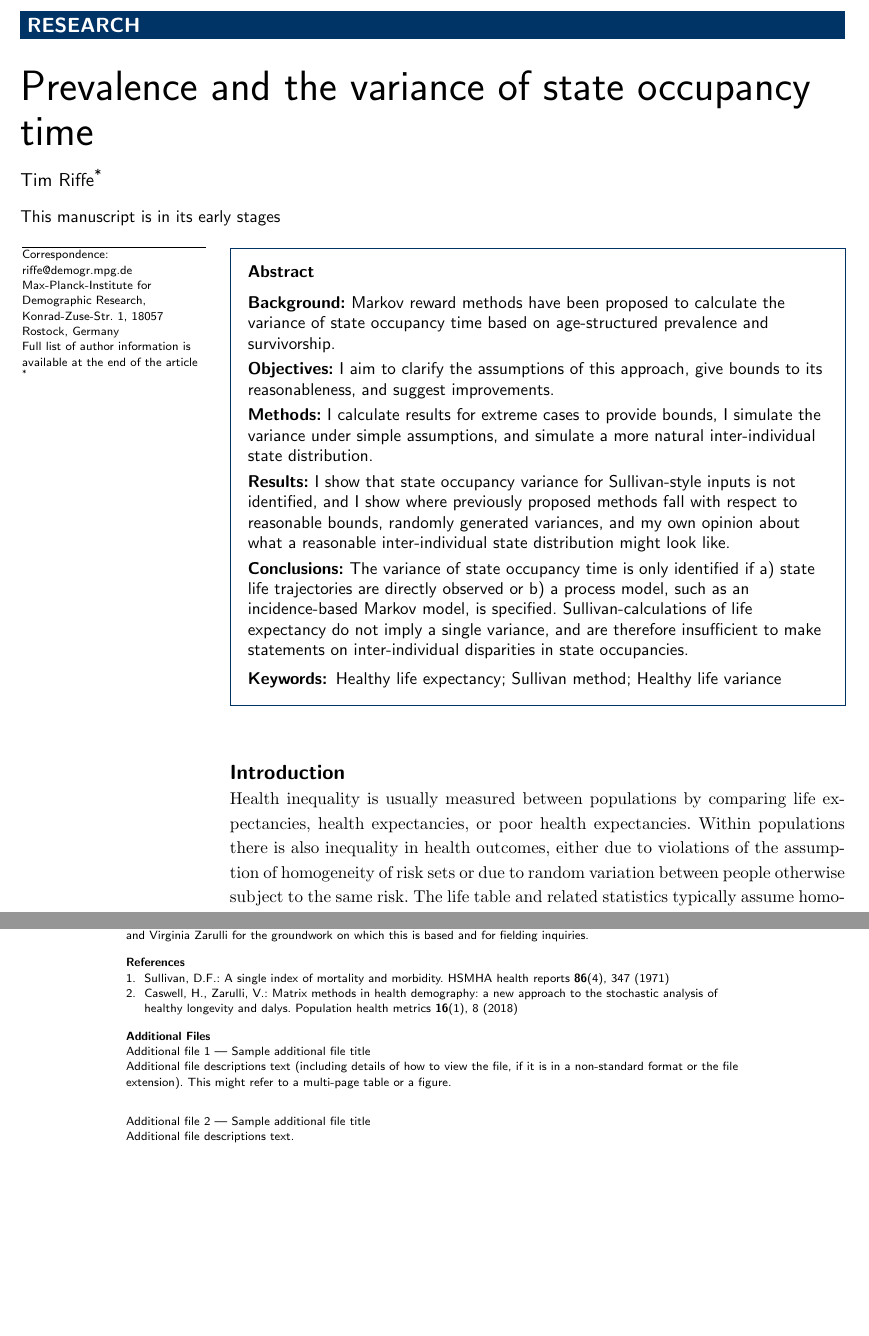
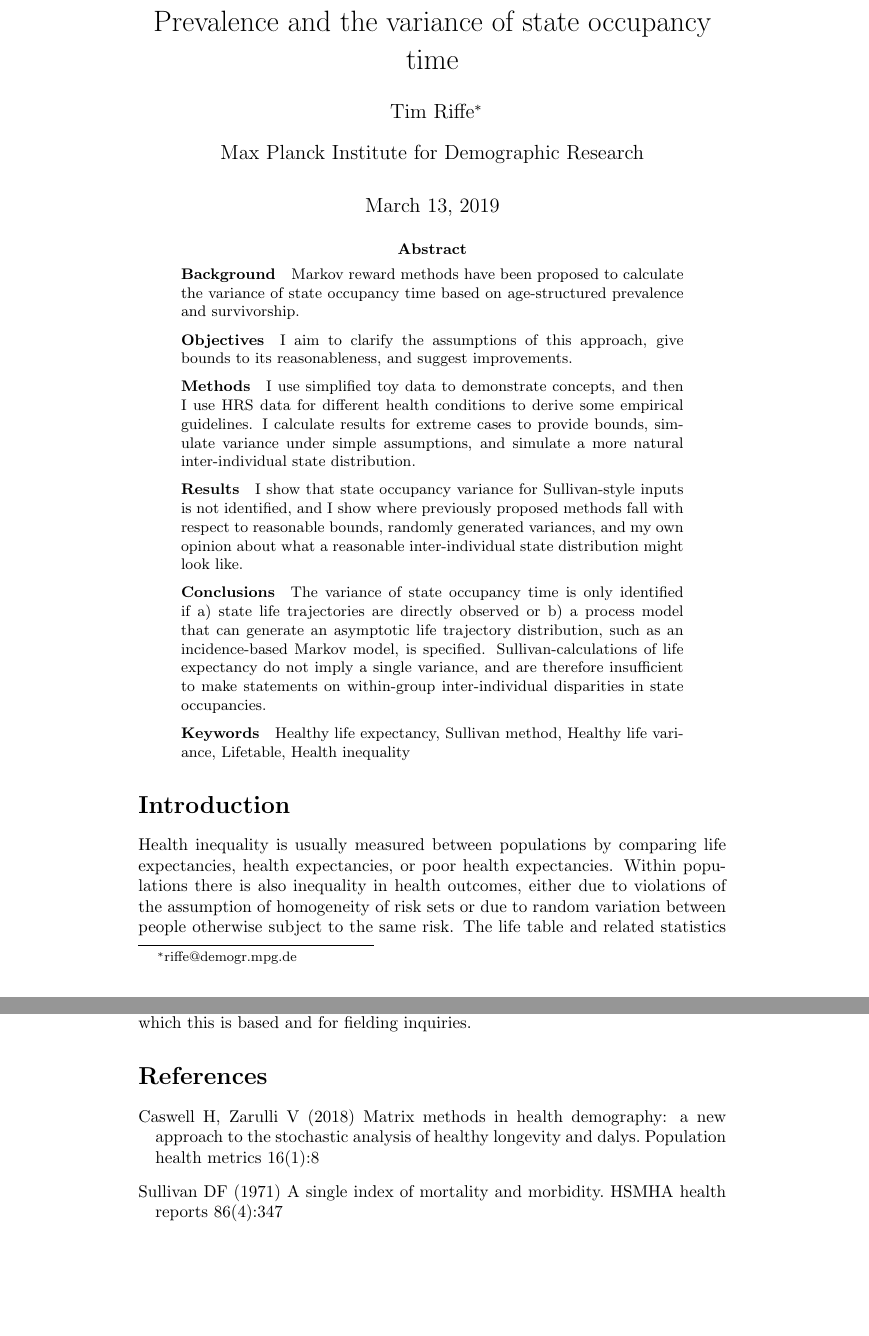
Before and after one commit to IvanWilli/PREVAR, a LaTeX paper (PREVAR/Riffe2018.tex): two parts of pages 1 and 6 of 6 before the commit and two parts of pages 1 and 8 of 8 after it, joined at a grey line, cut at the place of the change, the shorter picture padded with empty space. Compiled offline with pdfLaTeX.

Commit message:
put in standard article format for further drafting

```diff
--- a/PREVAR/Riffe2018.tex
+++ b/PREVAR/Riffe2018.tex
@@ -89,31 +24,19 @@
 \begin{document}
 
-\input{metadata}
-\input{abstract}
+\title{Prevalence and the variance of state occupancy time}
+\author{Tim Riffe\thanks{riffe@demogr.mpg.de}\\Max Planck Institute for Demographic Research}
+\maketitle
 
-%\end{fmbox}% uncomment this for twcolumn layout
+\vspace{-2em}
 
-\end{frontmatter}
-
-%%%%%%%%%%%%%%%%%%%%%%%%%%%%%%%%%%%%%%%%%%%%%%
-%%                                          %%
-%% The Main Body begins here                %%
-%%                                          %%
-%% Please refer to the instructions for     %%
-%% authors on:                              %%
-%% http://www.biomedcentral.com/info/authors%%
-%% and include the section headings         %%
-%% accordingly for your article type.       %%
-%%                                          %%
-%% See the Results and Discussion section   %%
-%% for details on how to create sub-sections%%
-%%                                          %%
-%% use \cite{...} to cite references        %%
-%%  \cite{koon} and                         %%
-%%  \cite{oreg,khar,zvai,xjon,schn,pond}    %%
-%%  \nocite{smith,marg,hunn,advi,koha,mouse}%%
-%%                                          %%
-%%%%%%%%%%%%%%%%%%%%%%%%%%%%%%%%%%%%%%%%%%%%%%
+\begin{abstract}
+\absdiv{Background} Markov reward methods have been proposed to calculate the variance of state occupancy time based on age-structured prevalence and survivorship.
+\absdiv{Objectives} I aim to clarify the assumptions of this approach, give bounds to its reasonableness, and suggest improvements.
+\absdiv{Methods} I use simplified toy data to demonstrate concepts, and then I use HRS data for different health conditions to derive some empirical guidelines. I calculate results for extreme cases to provide bounds, simulate variance under simple assumptions, and simulate a more natural inter-individual state distribution.
+\absdiv{Results} I show that state occupancy variance for Sullivan-style inputs is not identified, and I show where previously proposed methods fall with respect to reasonable bounds, randomly generated variances, and my own opinion about what a reasonable inter-individual state distribution might look like.
+\absdiv{Conclusions} The variance of state occupancy time is only identified if a) state life trajectories are directly observed or b) a process model that can generate an asymptotic life trajectory distribution, such as an incidence-based Markov model, is specified. Sullivan-calculations of life expectancy do not imply a single variance, and are therefore insufficient to make statements on within-group inter-individual disparities in state occupancies.
+\absdiv{Keywords} Healthy life expectancy, Sullivan method, Healthy life variance, Lifetable, Health inequality
+\end{abstract}
 
 \section*{Introduction}
 Health inequality is usually measured between populations by comparing life expectancies, health expectancies, or poor health expectancies. Within populations there is also inequality in health outcomes, either due to violations of the assumption of homogeneity of risk sets or due to random variation between people otherwise subject to the same risk. The life table and related statistics typically assume homogeneity of age trajectories of risk between individuals, and multistate models assume the same within states. Transition-based multistate models are flexible with respect to the patterns they can reproduce, but there is no consensus on best practices for state-spaces and which time dimensions ought to structure transitions. Most practitioners produce estimates with the Sullivan method \citep{sullivan1971single} becuse it is often the only viable option, but some Markov skeptics accept the simpler Sullivan method despite its flaws due its process-free interpretation. For the present, let's take the Sullivan estimate of life expectancy for granted and instead focus on within-population estimates of the variance of state occupancy time implied by the same data inputs.
@@ -288,79 +213,8 @@ The purpose of
 %%%%%%%%%%%%%%%%%%%%%%%%%%%%%%%%%%%%%%%%%%%%%%%%%%%%%%%%%%%%%
 
 % if your bibliography is in bibtex format, use those commands:
-\bibliographystyle{bmc-mathphys} % Style BST file (bmc-mathphys, vancouver, spbasic).
+\bibliographystyle{spbasic} % Style BST file (bmc-mathphys, vancouver, spbasic).
 \bibliography{references}      % Bibliography file (usually '*.bib' )
 % for author-year bibliography (bmc-mathphys or spbasic)
-% a) write to bib file (bmc-mathphys only)
-% @settings{label, options="nameyear"}
-% b) uncomment next line
-%\nocite{label}
-
-% or include bibliography directly:
-% \begin{thebibliography}
-% \bibitem{b1}
-% \end{thebibliography}
-
-%%%%%%%%%%%%%%%%%%%%%%%%%%%%%%%%%%%
-%%                               %%
-%% Figures                       %%
-%%                               %%
-%% NB: this is for captions and  %%
-%% Titles. All graphics must be  %%
-%% submitted separately and NOT  %%
-%% included in the Tex document  %%
-%%                               %%
-%%%%%%%%%%%%%%%%%%%%%%%%%%%%%%%%%%%
-
-%%
-%% Do not use \listoffigures as most will included as separate files
-
-%\section*{Figures}
-%  \begin{figure}[h!]
-%  \caption{\csentence{Sample figure title.}
-%      A short description of the figure content
-%      should go here.}
-%      \end{figure}
-
-%\begin{figure}[h!]
-%  \caption{\csentence{Sample figure title.}
-%      Figure legend text.}
-%      \end{figure}
-
-%%%%%%%%%%%%%%%%%%%%%%%%%%%%%%%%%%%
-%%                               %%
-%% Tables                        %%
-%%                               %%
-%%%%%%%%%%%%%%%%%%%%%%%%%%%%%%%%%%%
-
-%% Use of \listoftables is discouraged.
-%%
-%\section*{Tables}
-%\begin{table}[h!]
-%\caption{Sample table title. This is where the description of the table should
-% go.}
-%      \begin{tabular}{cccc}
-%        \hline
-%           & B1  &B2   & B3\\ \hline
-%        A1 & 0.1 & 0.2 & 0.3\\
-%        A2 & ... & ..  & .\\
-%        A3 & ..  & .   & .\\ \hline
-%      \end{tabular}
-%\end{table}
-
-%%%%%%%%%%%%%%%%%%%%%%%%%%%%%%%%%%%
-%%                               %%
-%% Additional Files              %%
-%%                               %%
-%%%%%%%%%%%%%%%%%%%%%%%%%%%%%%%%%%%
-
-\section*{Additional Files}
-  \subsection*{Additional file 1 --- Sample additional file title}
-    Additional file descriptions text (including details of how to
-    view the file, if it is in a non-standard format or the file extension).  This might
-    refer to a multi-page table or a figure.
-
-  \subsection*{Additional file 2 --- Sample additional file title}
-    Additional file descriptions text.
 
 
```
Also changed, not shown: PREVAR/Riffe2018.pdf, PREVAR/Riffe2018.tex (93 more changed lines).
